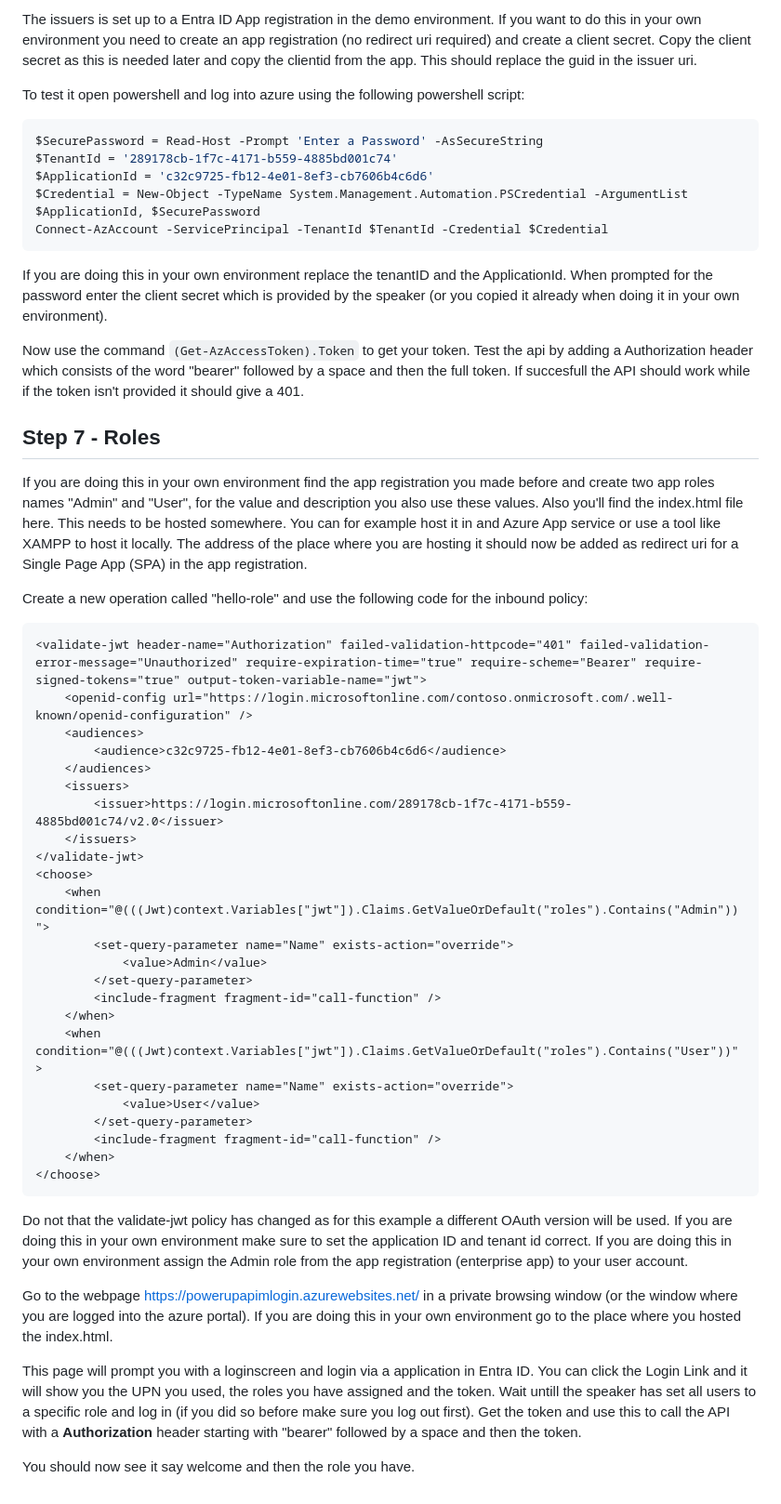
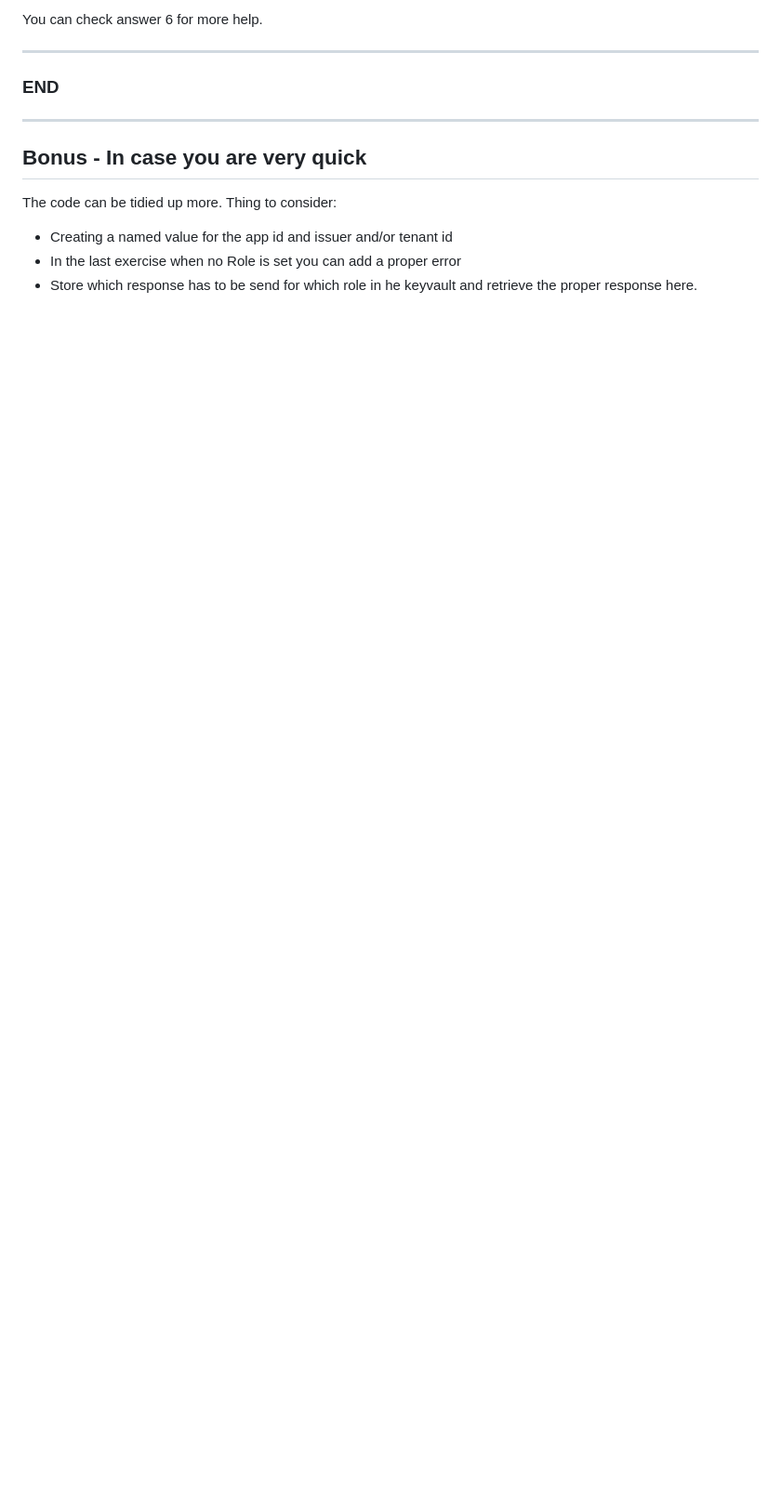
Before and after one commit to autosysops/PowerUpApimV2, a Markdown page: README.md, the part around one of its changes. Shown at 93% size. Rendered like a GitHub page; blank space fills up the shorter version.

Commit message:
final version

````diff
--- a/README.md
+++ b/README.md
@@ -169,59 +175,16 @@ Create a new operation in API Management called "hello-auth". Set the inbound po
 
-The issuers is set up to a Entra ID App registration in the demo environment. If you want to do this in your own environment you need to create an app registration (no redirect uri required) and create a client secret. Copy the client secret as this is needed later and copy the clientid from the app. This should replace the guid in the issuer uri.
+You can check answer 6 for more help.
 
-To test it open powershell and log into azure using the following powershell script:
+---
 
-```PowerShell
-$SecurePassword = Read-Host -Prompt 'Enter a Password' -AsSecureString
-$TenantId = '289178cb-1f7c-4171-b559-4885bd001c74'
-$ApplicationId = 'c32c9725-fb12-4e01-8ef3-cb7606b4c6d6'
-$Credential = New-Object -TypeName System.Management.Automation.PSCredential -ArgumentList $ApplicationId, $SecurePassword
-Connect-AzAccount -ServicePrincipal -TenantId $TenantId -Credential $Credential
-```
+### END
 
-If you are doing this in your own environment replace the tenantID and the ApplicationId.
-When prompted for the password enter the client secret which is provided by the speaker (or you copied it already when doing it in your own environment).
+---
 
-Now use the command `(Get-AzAccessToken).Token` to get your token.
-Test the api by adding a Authorization header which consists of the word "bearer" followed by a space and then the full token. If succesfull the API should work while if the token isn't provided it should give a 401.
+## Bonus - In case you are very quick
 
-## Step 7 - Roles
+The code can be tidied up more. Thing to consider:
 
-If you are doing this in your own environment find the app registration you made before and create two app roles names "Admin" and "User", for the value and description you also use these values. Also you'll find the index.html file here. This needs to be hosted somewhere. You can for example host it in and Azure App service or use a tool like XAMPP to host it locally. The address of the place where you are hosting it should now be added as redirect uri for a Single Page App (SPA) in the app registration.
-
-Create a new operation called "hello-role" and use the following code for the inbound policy:
-
-```Api Management Policy
-<validate-jwt header-name="Authorization" failed-validation-httpcode="401" failed-validation-error-message="Unauthorized" require-expiration-time="true" require-scheme="Bearer" require-signed-tokens="true" output-token-variable-name="jwt">
-    <openid-config url="https://login.microsoftonline.com/contoso.onmicrosoft.com/.well-known/openid-configuration" />
-    <audiences>
-        <audience>c32c9725-fb12-4e01-8ef3-cb7606b4c6d6</audience>
-    </audiences>
-    <issuers>
-        <issuer>https://login.microsoftonline.com/289178cb-1f7c-4171-b559-4885bd001c74/v2.0</issuer>
-    </issuers>
-</validate-jwt>
-<choose>
-    <when condition="@(((Jwt)context.Variables["jwt"]).Claims.GetValueOrDefault("roles").Contains("Admin"))">
-        <set-query-parameter name="Name" exists-action="override">
-            <value>Admin</value>
-        </set-query-parameter>
-        <include-fragment fragment-id="call-function" />
-    </when>
-    <when condition="@(((Jwt)context.Variables["jwt"]).Claims.GetValueOrDefault("roles").Contains("User"))">
-        <set-query-parameter name="Name" exists-action="override">
-            <value>User</value>
-        </set-query-parameter>
-        <include-fragment fragment-id="call-function" />
-    </when>
-</choose>
-```
-
-Do not that the validate-jwt policy has changed as for this example a different OAuth version will be used. If you are doing this in your own environment make sure to set the application ID and tenant id correct.
-If you are doing this in your own environment assign the Admin role from the app registration (enterprise app) to your user account.
-
-Go to the webpage https://powerupapimlogin.azurewebsites.net/ in a private browsing window (or the window where you are logged into the azure portal). If you are doing this in your own environment go to the place where you hosted the index.html.
-
-This page will prompt you with a loginscreen and login via a application in Entra ID. You can click the Login Link and it will show you the UPN you used, the roles you have assigned and the token. Wait untill the speaker has set all users to a specific role and log in (if you did so before make sure you log out first). Get the token and use this to call the API with a **Authorization** header starting with "bearer" followed by a space and then the token.
-
-You should now see it say welcome and then the role you have.
+* Creating a named value for the app id and issuer and/or tenant id
+* In the last exercise when no Role is set you can add a proper error
+* Store which response has to be send for which role in he keyvault and retrieve the proper response here.
````
Also changed, not shown: other parts of README.md (+89 -83 lines), ANSWERS.md (added, +212 -0 lines).
